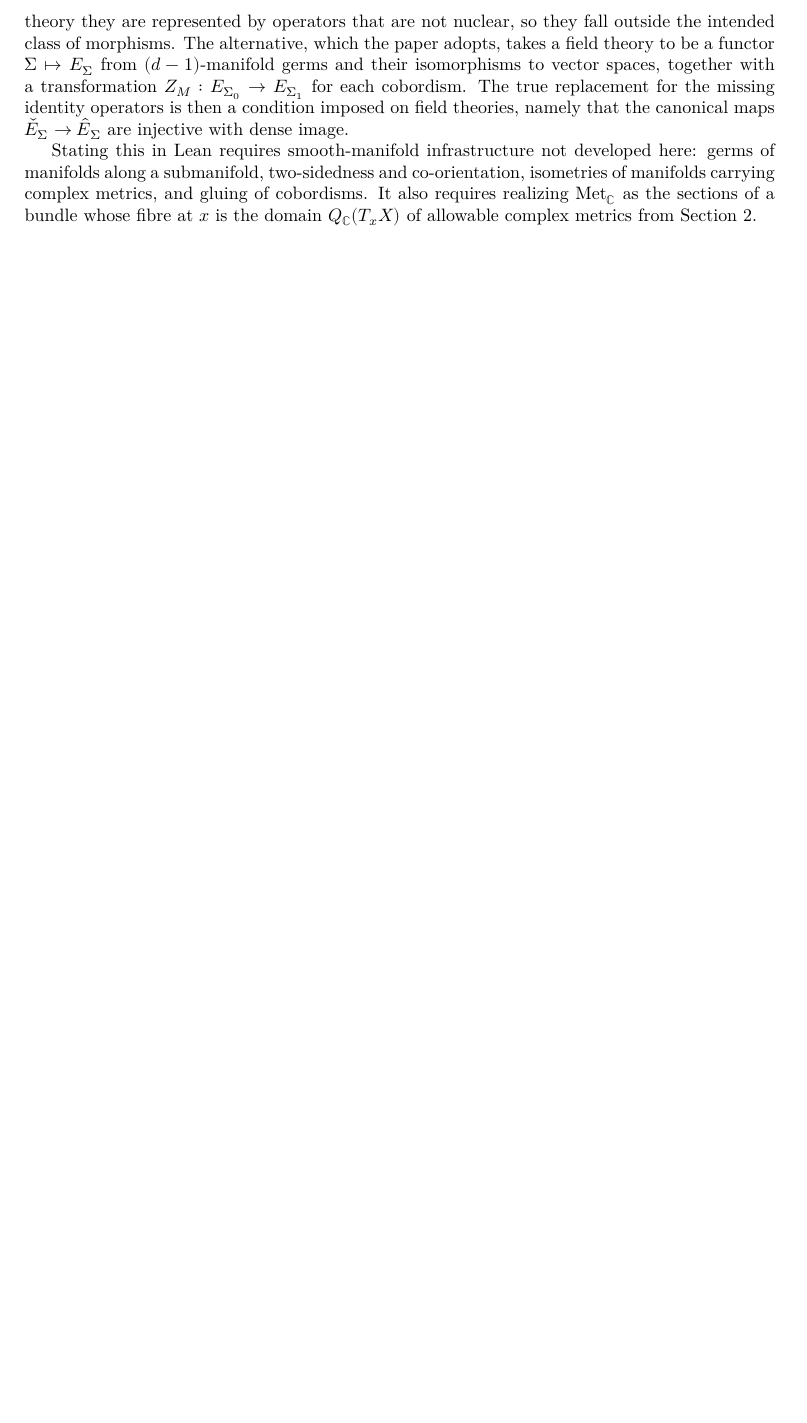
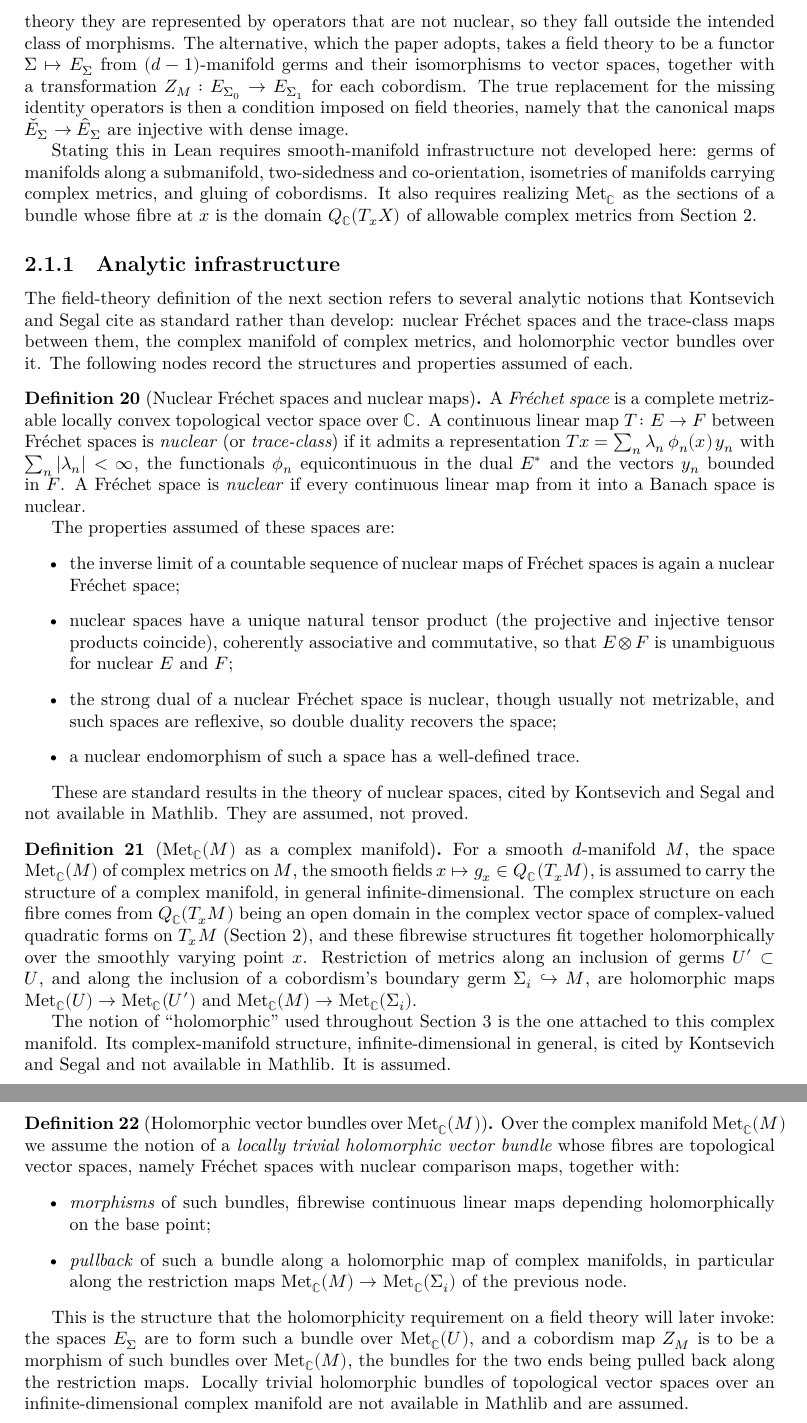
Before and after one commit to gubars/KontsevichSegal, a LaTeX thesis (blueprint/src/print.tex, which reads blueprint/src/section3.tex): part of page 8 of 8 before the commit and two parts of pages 8 and 9 of 9 after it, the two joined at a grey line, cut so that both start at the same text, the shorter picture padded with empty space. Compiled offline with XeLaTeX.

Commit message:
Section 3 blueprint continued

```diff
--- a/blueprint/src/section3.tex
+++ b/blueprint/src/section3.tex
@@ -69,3 +69,90 @@ $\mathcal C_d^{\mathbb C}$ of space-time manifolds carrying complex metrics.
   sections of a bundle whose fibre at $x$ is the domain $Q_{\mathbb C}(T_x X)$
   of allowable complex metrics from Section~2.
 \end{definition}
+
+\subsection{Analytic infrastructure}
+
+The field-theory definition of the next section refers to several analytic
+notions that Kontsevich and Segal cite as standard rather than develop: nuclear
+Fréchet spaces and the trace-class maps between them, the complex manifold of
+complex metrics, and holomorphic vector bundles over it. The following nodes
+record the structures and properties assumed of each.
+
+\begin{definition}[Nuclear Fréchet spaces and nuclear maps]
+  \label{def:nuclear-frechet}
+  \notready
+  A \emph{Fréchet space} is a complete metrizable locally convex topological
+  vector space over $\mathbb C$. A continuous linear map $T \colon E \to F$
+  between Fréchet spaces is \emph{nuclear} (or \emph{trace-class}) if it admits
+  a representation $T x = \sum_n \lambda_n\, \phi_n(x)\, y_n$ with
+  $\sum_n |\lambda_n| < \infty$, the functionals $\phi_n$ equicontinuous in the
+  dual $E^*$ and the vectors $y_n$ bounded in $F$. A Fréchet space is
+  \emph{nuclear} if every continuous linear map from it into a Banach space is
+  nuclear.
+
+  The properties assumed of these spaces are:
+  \begin{itemize}
+    \item the inverse limit of a countable sequence of nuclear maps of Fréchet
+      spaces is again a nuclear Fréchet space;
+    \item nuclear spaces have a unique natural tensor product (the projective
+      and injective tensor products coincide), coherently associative and
+      commutative, so that $E \otimes F$ is unambiguous for nuclear $E$ and $F$;
+    \item the strong dual of a nuclear Fréchet space is nuclear, though usually
+      not metrizable, and such spaces are reflexive, so double duality recovers
+      the space;
+    \item a nuclear endomorphism of such a space has a well-defined trace.
+  \end{itemize}
+
+  These are standard results in the theory of nuclear spaces, cited by
+  Kontsevich and Segal and not available in Mathlib. They are assumed, not
+  proved.
+\end{definition}
+
+\begin{definition}[$\mathrm{Met}_{\mathbb C}(M)$ as a complex manifold]
+  \label{def:metc-complex-manifold}
+  \notready
+  \uses{def:allowable, def:cobordism-category}
+  For a smooth $d$-manifold $M$, the space $\mathrm{Met}_{\mathbb C}(M)$ of
+  complex metrics on $M$, the smooth fields
+  $x \mapsto g_x \in Q_{\mathbb C}(T_x M)$, is assumed to carry the structure of
+  a complex manifold, in general infinite-dimensional. The complex structure on
+  each fibre comes from $Q_{\mathbb C}(T_x M)$ being an open domain in the
+  complex vector space of complex-valued quadratic forms on $T_x M$ (Section 2),
+  and these fibrewise structures fit together holomorphically over the smoothly
+  varying point $x$. Restriction of metrics along an inclusion of germs
+  $U' \subset U$, and along the inclusion of a cobordism's boundary germ
+  $\Sigma_i \hookrightarrow M$, are holomorphic maps
+  $\mathrm{Met}_{\mathbb C}(U) \to \mathrm{Met}_{\mathbb C}(U')$ and
+  $\mathrm{Met}_{\mathbb C}(M) \to \mathrm{Met}_{\mathbb C}(\Sigma_i)$.
+
+  The notion of ``holomorphic'' used throughout Section 3 is the one attached to
+  this complex manifold. Its complex-manifold structure, infinite-dimensional in
+  general, is cited by Kontsevich and Segal and not available in Mathlib. It is
+  assumed.
+\end{definition}
+
+\begin{definition}[Holomorphic vector bundles over $\mathrm{Met}_{\mathbb C}(M)$]
+  \label{def:holomorphic-bundle}
+  \notready
+  \uses{def:metc-complex-manifold, def:nuclear-frechet}
+  Over the complex manifold $\mathrm{Met}_{\mathbb C}(M)$ we assume the notion of
+  a \emph{locally trivial holomorphic vector bundle} whose fibres are
+  topological vector spaces, namely Fréchet spaces with nuclear comparison maps,
+  together with:
+  \begin{itemize}
+    \item \emph{morphisms} of such bundles, fibrewise continuous linear maps
+      depending holomorphically on the base point;
+    \item \emph{pullback} of such a bundle along a holomorphic map of complex
+      manifolds, in particular along the restriction maps
+      $\mathrm{Met}_{\mathbb C}(M) \to \mathrm{Met}_{\mathbb C}(\Sigma_i)$ of the
+      previous node.
+  \end{itemize}
+
+  This is the structure that the holomorphicity requirement on a field theory
+  will later invoke: the spaces $E_{\Sigma}$ are to form such a bundle over
+  $\mathrm{Met}_{\mathbb C}(U)$, and a cobordism map $Z_M$ is to be a morphism of
+  such bundles over $\mathrm{Met}_{\mathbb C}(M)$, the bundles for the two ends
+  being pulled back along the restriction maps. Locally trivial holomorphic
+  bundles of topological vector spaces over an infinite-dimensional complex
+  manifold are not available in Mathlib and are assumed.
+\end{definition}
```
